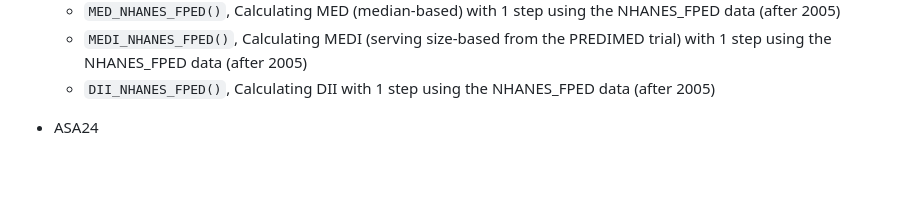
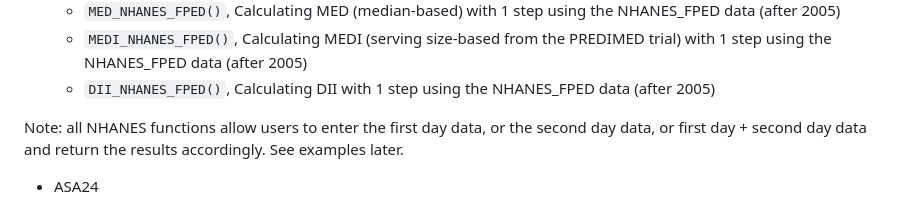
Before and after one commit to jamesjiadazhan/dietaryindex, a Markdown page: Manual.md, the part around the change. Rendered like a GitHub page; blank space fills up the shorter version.

```diff
--- a/Manual.md
+++ b/Manual.md
@@ -16,6 +16,8 @@ The **dietaryindex** package currently contains the following key functions:
   - `MED_NHANES_FPED()`, Calculating MED (median-based) with 1 step using the NHANES_FPED data (after 2005)
   - `MEDI_NHANES_FPED()`, Calculating MEDI (serving size-based from the PREDIMED trial) with 1 step using the NHANES_FPED data (after 2005)
   - `DII_NHANES_FPED()`, Calculating DII with 1 step using the NHANES_FPED data (after 2005)
+
+Note: all NHANES functions allow users to enter the first day data, or the second day data, or first day + second day data and return the results accordingly. See examples later.
 
 - ASA24
   - `HEI2015_ASA24()`, Calculating HEI2015 with 1 step using the ASA24 data
```
